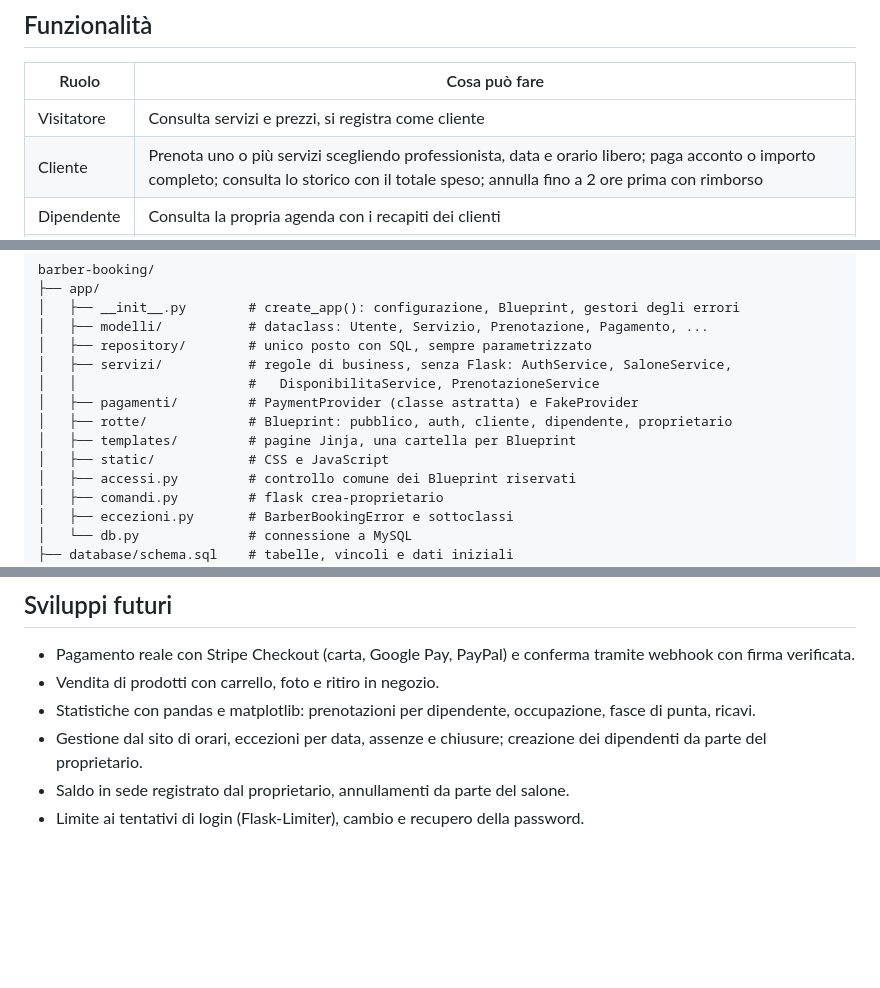
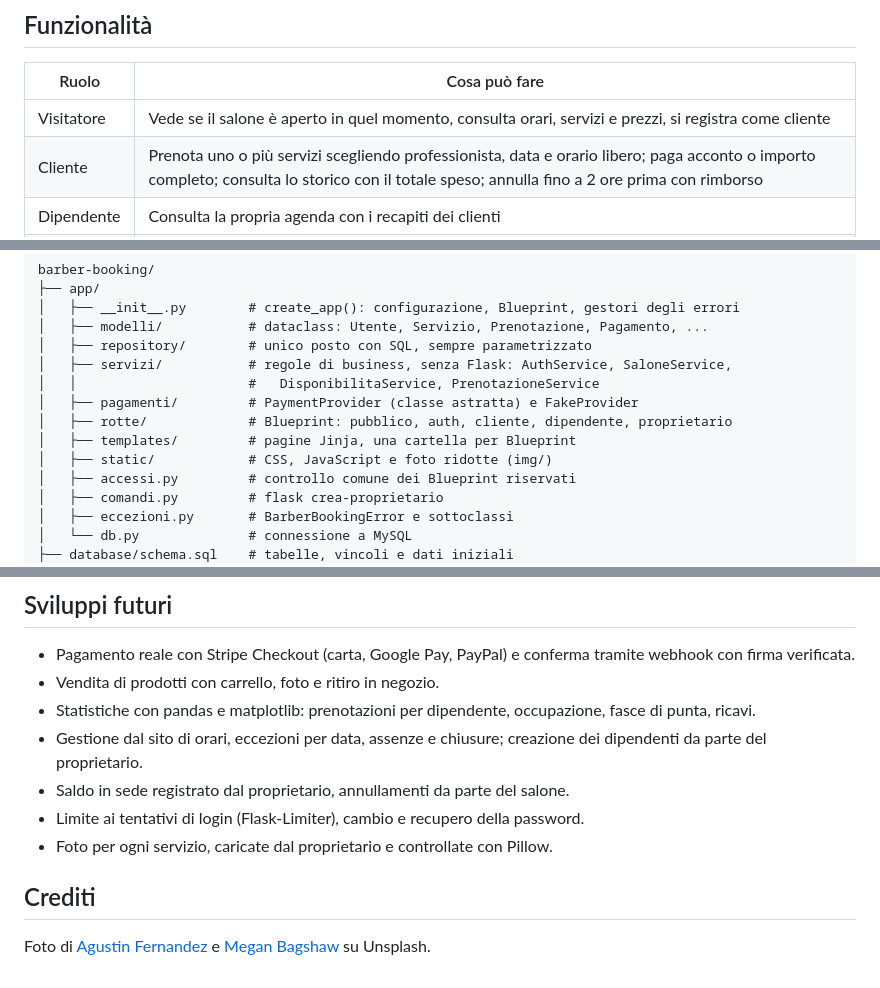
Before and after one commit to IvanRussoL/barber-booking, a Markdown page: README.md, 3 parts joined by grey strips. GitHub-like rendering; blank space fills up the shorter version.

Commit message:
Progettazione allineata alla versione consegnata, DEVLOG e README

```diff
--- a/README.md
+++ b/README.md
@@ -8,7 +8,7 @@ Applicazione web per un salone di barbiere/parrucchiere: i clienti prenotano onl
 
 | Ruolo | Cosa può fare |
 |---|---|
-| Visitatore | Consulta servizi e prezzi, si registra come cliente |
+| Visitatore | Vede se il salone è aperto in quel momento, consulta orari, servizi e prezzi, si registra come cliente |
 | Cliente | Prenota uno o più servizi scegliendo professionista, data e orario libero; paga acconto o importo completo; consulta lo storico con il totale speso; annulla fino a 2 ore prima con rimborso |
 | Dipendente | Consulta la propria agenda con i recapiti dei clienti |
 | Proprietario | Crea, modifica, disattiva e riattiva i servizi; se lavora in sala riceve prenotazioni e ha la sua agenda |
@@ -36,7 +36,7 @@ barber-booking/
 │   ├── pagamenti/         # PaymentProvider (classe astratta) e FakeProvider
 │   ├── rotte/             # Blueprint: pubblico, auth, cliente, dipendente, proprietario
 │   ├── templates/         # pagine Jinja, una cartella per Blueprint
-│   ├── static/            # CSS e JavaScript
+│   ├── static/            # CSS, JavaScript e foto ridotte (img/)
 │   ├── accessi.py         # controllo comune dei Blueprint riservati
 │   ├── comandi.py         # flask crea-proprietario
 │   ├── eccezioni.py       # BarberBookingError e sottoclassi
@@ -120,3 +120,8 @@ Le motivazioni complete e le alternative scartate sono in `DEVLOG.md` e `docs/PR
 - Gestione dal sito di orari, eccezioni per data, assenze e chiusure; creazione dei dipendenti da parte del proprietario.
 - Saldo in sede registrato dal proprietario, annullamenti da parte del salone.
 - Limite ai tentativi di login (Flask-Limiter), cambio e recupero della password.
+- Foto per ogni servizio, caricate dal proprietario e controllate con Pillow.
+
+## Crediti
+
+Foto di [Agustin Fernandez](https://unsplash.com/photos/1Pmp9uxK8X8) e [Megan Bagshaw](https://unsplash.com/photos/YmaaUNbHHtw) su Unsplash.
```
Also changed, not shown: DEVLOG.md (+14 -5 lines), docs/PROGETTAZIONE.md (+32 -1 lines).
